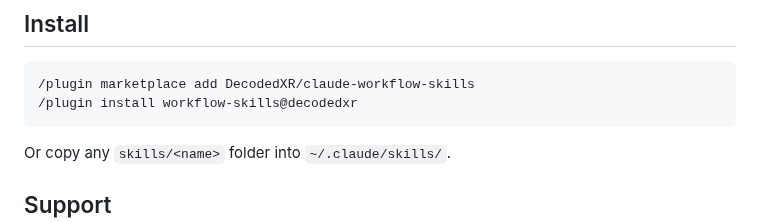
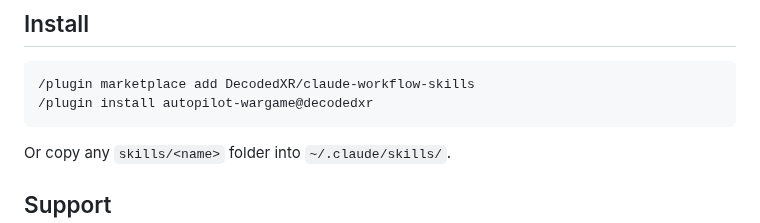
Before and after one commit to DecodedXR/claude-workflow-skills, a Markdown page: README.md, the part around the change. GitHub-like rendering.

Commit message:
Rename plugin to autopilot-wargame, add directory icon
Co-Authored-By: Claude Opus 5.5 <noreply@anthropic.com>

````diff
--- a/README.md
+++ b/README.md
@@ -16,7 +16,7 @@ Five skills that change how Claude Code works on long jobs.
 
 ```
 /plugin marketplace add DecodedXR/claude-workflow-skills
-/plugin install workflow-skills@decodedxr
+/plugin install autopilot-wargame@decodedxr
 ```
 
 Or copy any `skills/<name>` folder into `~/.claude/skills/`.
````
Also changed, not shown: .claude-plugin/icon.png (added), 2 other files.
